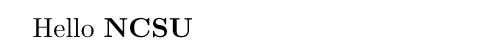
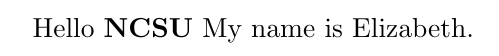
Before and after one commit to eaherman43/Project, a LaTeX document (document.tex): part of the page, cut at the place of the change. Compiled offline with pdfLaTeX.

Commit message:
Made some changes

```diff
--- a/document.tex
+++ b/document.tex
@@ -1,4 +1,5 @@
 \documentclass[11pt]{article}
 \begin{document}
 Hello \textbf{NCSU}
+My name is Elizabeth.
 \end{document}
```
